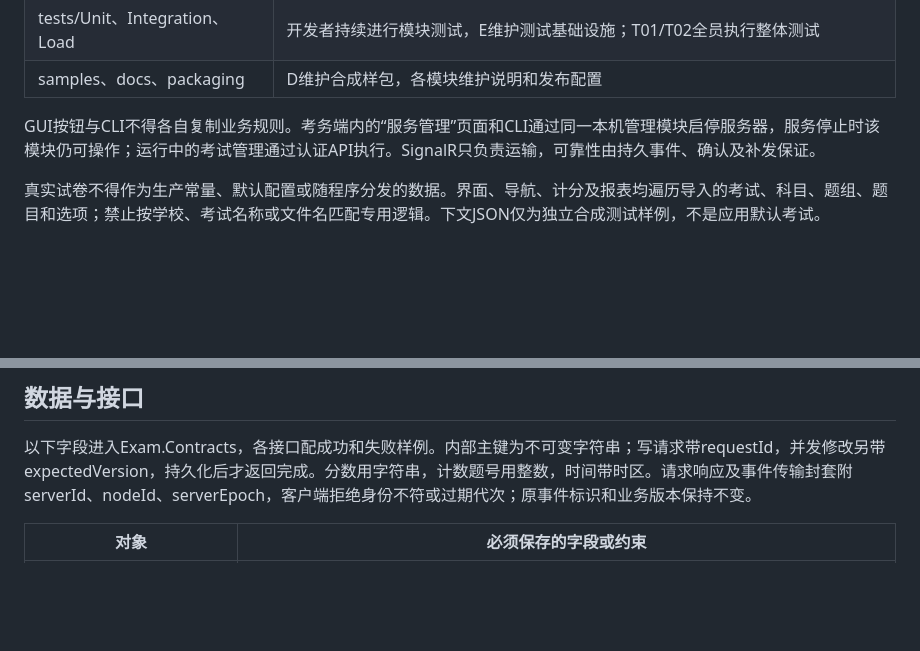
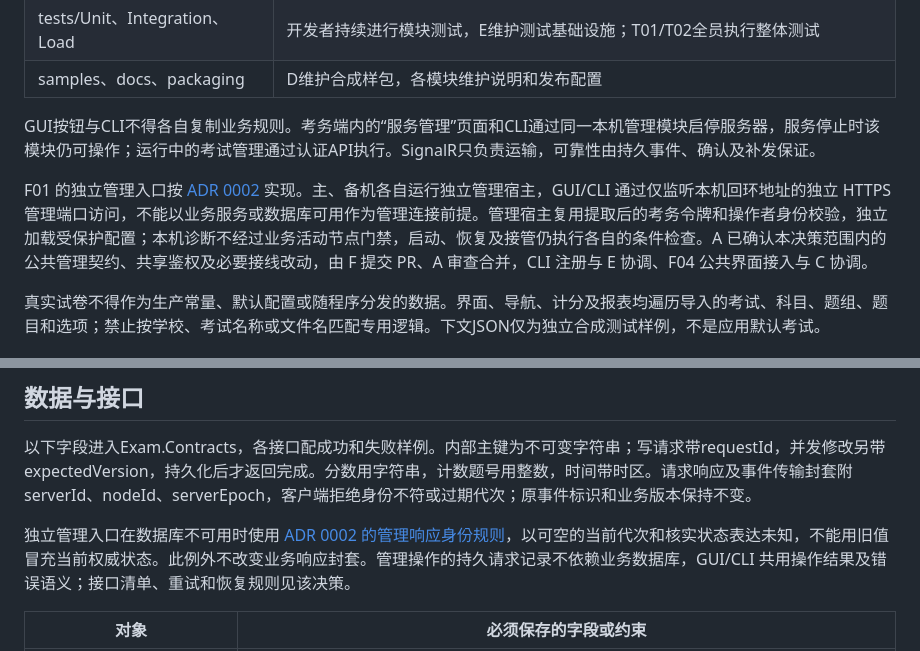
Before and after one commit to yeyiwen2006/huaizhou-exam-system, a Markdown page: agent-implementation-guide.md, 2 parts joined by grey strips. GitHub-like rendering; blank space fills up the shorter version.

```diff
--- a/agent-implementation-guide.md
+++ b/agent-implementation-guide.md
@@ -32,6 +32,8 @@ Excel用[ClosedXML](https://github.com/ClosedXML/ClosedXML)读写，无需安装
 
 GUI按钮与CLI不得各自复制业务规则。考务端内的“服务管理”页面和CLI通过同一本机管理模块启停服务器，服务停止时该模块仍可操作；运行中的考试管理通过认证API执行。SignalR只负责运输，可靠性由持久事件、确认及补发保证。
 
+F01 的独立管理入口按 [ADR 0002](docs/decisions/0002-local-management-access.md) 实现。主、备机各自运行独立管理宿主，GUI/CLI 通过仅监听本机回环地址的独立 HTTPS 管理端口访问，不能以业务服务或数据库可用作为管理连接前提。管理宿主复用提取后的考务令牌和操作者身份校验，独立加载受保护配置；本机诊断不经过业务活动节点门禁，启动、恢复及接管仍执行各自的条件检查。A 已确认本决策范围内的公共管理契约、共享鉴权及必要接线改动，由 F 提交 PR、A 审查合并，CLI 注册与 E 协调、F04 公共界面接入与 C 协调。
+
 真实试卷不得作为生产常量、默认配置或随程序分发的数据。界面、导航、计分及报表均遍历导入的考试、科目、题组、题目和选项；禁止按学校、考试名称或文件名匹配专用逻辑。下文JSON仅为独立合成测试样例，不是应用默认考试。
 
 ## 共享GUI规范
@@ -49,6 +51,8 @@ GUI按钮与CLI不得各自复制业务规则。考务端内的“服务管理
 ## 数据与接口
 
 以下字段进入Exam.Contracts，各接口配成功和失败样例。内部主键为不可变字符串；写请求带requestId，并发修改另带expectedVersion，持久化后才返回完成。分数用字符串，计数题号用整数，时间带时区。请求响应及事件传输封套附serverId、nodeId、serverEpoch，客户端拒绝身份不符或过期代次；原事件标识和业务版本保持不变。
+
+独立管理入口在数据库不可用时使用 [ADR 0002 的管理响应身份规则](docs/decisions/0002-local-management-access.md#数据库不可用时的响应身份)，以可空的当前代次和核实状态表达未知，不能用旧值冒充当前权威状态。此例外不改变业务响应封套。管理操作的持久请求记录不依赖业务数据库，GUI/CLI 共用操作结果及错误语义；接口清单、重试和恢复规则见该决策。
 
 | 对象 | 必须保存的字段或约束 |
 | --- | --- |
```
Also changed, not shown: docs/decisions/0002-local-management-access.md (added, +93 -0 lines), docs/f01-implementation-plan.md (+20 -10 lines).
